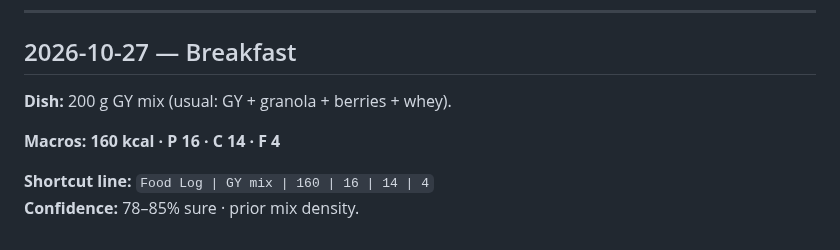
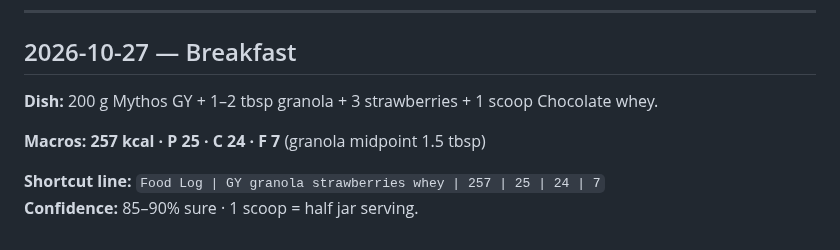
Before and after one commit to hk9900/cursor, a Markdown page: health-coach/food-log.md, the part around the change. Drawn GitHub-style.

Commit message:
Correct 27 Oct breakfast to detailed GY mix (257 kcal).
Co-authored-by: hk9900 <hk9900@users.noreply.github.com>

```diff
--- a/health-coach/food-log.md
+++ b/health-coach/food-log.md
@@ -421,9 +421,9 @@ With sandwich → **~895 / 53 / 87 / 38**.
 
 ## 2026-10-27 — Breakfast
 
-**Dish:** 200 g GY mix (usual: GY + granola + berries + whey).
+**Dish:** 200 g Mythos GY + 1–2 tbsp granola + 3 strawberries + 1 scoop Chocolate whey.
 
-**Macros:** **160 kcal · P 16 · C 14 · F 4**
+**Macros:** **257 kcal · P 25 · C 24 · F 7** (granola midpoint 1.5 tbsp)
 
-**Shortcut line:** `Food Log | GY mix | 160 | 16 | 14 | 4`
-**Confidence:** 78–85% sure · prior mix density.
+**Shortcut line:** `Food Log | GY granola strawberries whey | 257 | 25 | 24 | 7`
+**Confidence:** 85–90% sure · 1 scoop = half jar serving.
```
